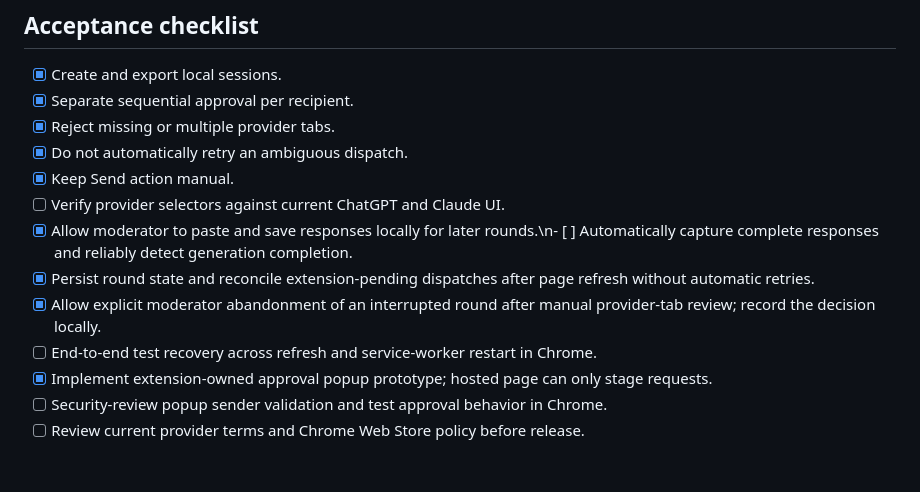
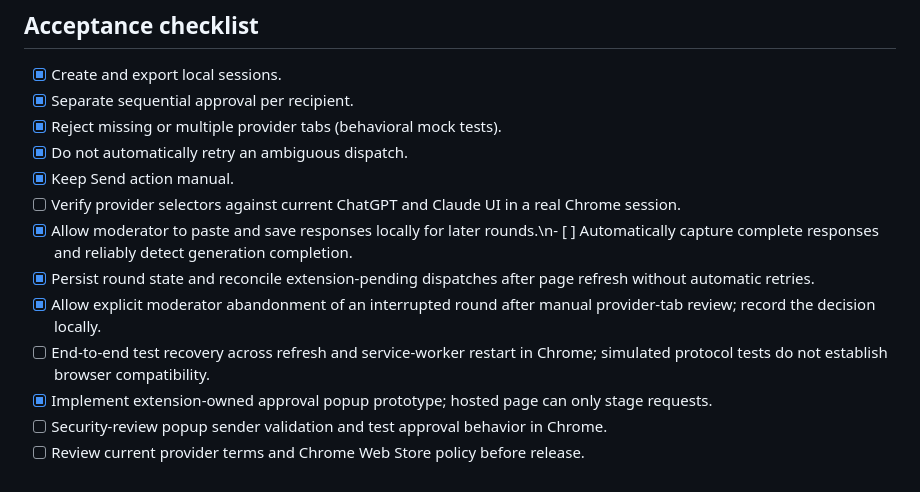
Before and after one commit to omwei-org/consilium, a Markdown page: docs/architecture.md, the part around the change. Drawn GitHub-style.

Commit message:
Clarify mocked provider-tab tests versus required live Chrome validation

```diff
--- a/docs/architecture.md
+++ b/docs/architecture.md
@@ -29,14 +29,14 @@ Keep original intent, prior moderator instructions and manually captured assista
 ## Acceptance checklist
 - [x] Create and export local sessions.
 - [x] Separate sequential approval per recipient.
-- [x] Reject missing or multiple provider tabs.
+- [x] Reject missing or multiple provider tabs (behavioral mock tests).
 - [x] Do not automatically retry an ambiguous dispatch.
 - [x] Keep Send action manual.
-- [ ] Verify provider selectors against current ChatGPT and Claude UI.
+- [ ] Verify provider selectors against current ChatGPT and Claude UI in a real Chrome session.
 - [x] Allow moderator to paste and save responses locally for later rounds.\n- [ ] Automatically capture complete responses and reliably detect generation completion.
 - [x] Persist round state and reconcile extension-pending dispatches after page refresh without automatic retries.
 - [x] Allow explicit moderator abandonment of an interrupted round after manual provider-tab review; record the decision locally.
-- [ ] End-to-end test recovery across refresh and service-worker restart in Chrome.
+- [ ] End-to-end test recovery across refresh and service-worker restart in Chrome; simulated protocol tests do not establish browser compatibility.
 - [x] Implement extension-owned approval popup prototype; hosted page can only stage requests.
 - [ ] Security-review popup sender validation and test approval behavior in Chrome.
 - [ ] Review current provider terms and Chrome Web Store policy before release.
```
